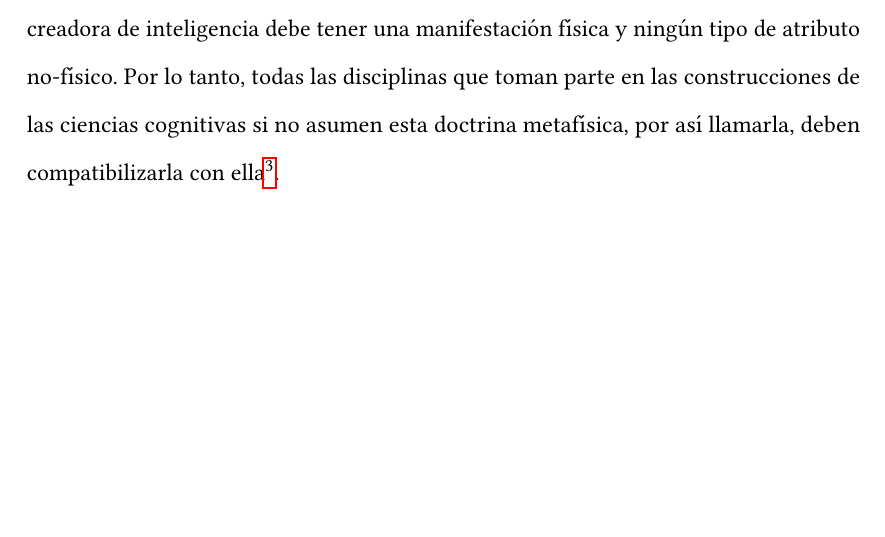
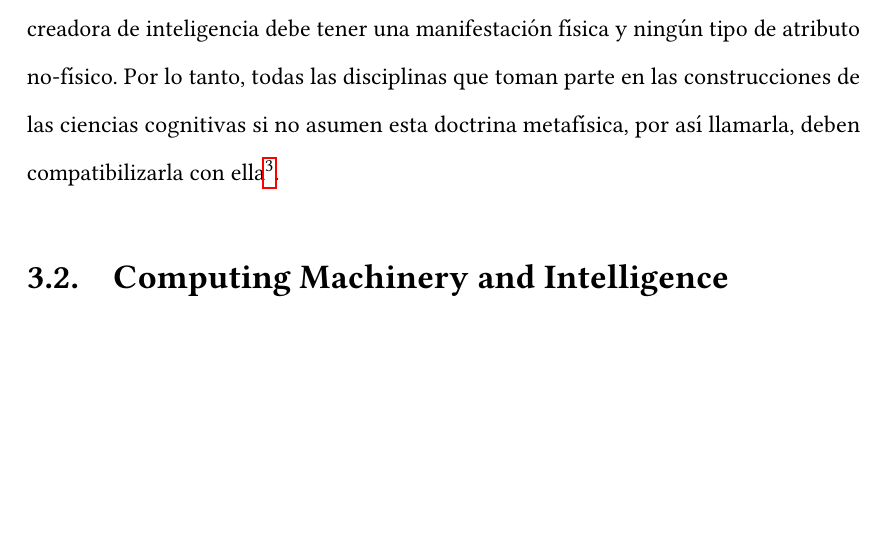
Before and after one commit to McOmghall/ml-wip, a LaTeX book (AI_comment/text.tex): part of page 24 of 28, cut so that both start at the same text. Compiled offline with pdfLaTeX.

Commit message:
Added computing machinery segment Final Final Final

```diff
--- a/AI_comment/text.tex
+++ b/AI_comment/text.tex
@@ -219,6 +219,10 @@ Otro de los momentos importantes para este grupo de interés es el nacimiento de
 
 Aunque inteligencia artificial y psicología cognitiva son nucleares a las ciencias cognitivas no son, evidentemente, las únicas disciplinas que se centran en el estudio de los mecanismos de consciencia e inteligencia que se dan en animales y máquinas. Ciertas disciplinas, como la sociología cognitiva, la pedagogía y la filosofía de la mente, entre otras, trabajan también con este rumbo aportando diferentes perspectivas y técnicas de trabajo. Se pone el énfasis en que las ciencias cognitivas asumen una naturalización materialista de sus postulados, i.e.\ no existen entidades fuera del mundo físico, por tanto la mente, el espíritu y cualquier entidad a la que pueda ser asignada la función creadora de inteligencia debe tener una manifestación física y ningún tipo de atributo no-físico. Por lo tanto, todas las disciplinas que toman parte en las construcciones de las ciencias cognitivas si no asumen esta doctrina metafísica, por así llamarla, deben compatibilizarla con ella\footnote{Es éste el caso de la psicología, cuyo estudio de los procesos mentales obvia en muchos casos los procesos fisiológicos que los desencadenan.}.
 
+\section{Computing Machinery and Intelligence}
+
+
+
 
 % Last pages for ToC
 %-------------------------------------------------------------------------------
```
Also changed, not shown: AI_comment/text.pdf.
